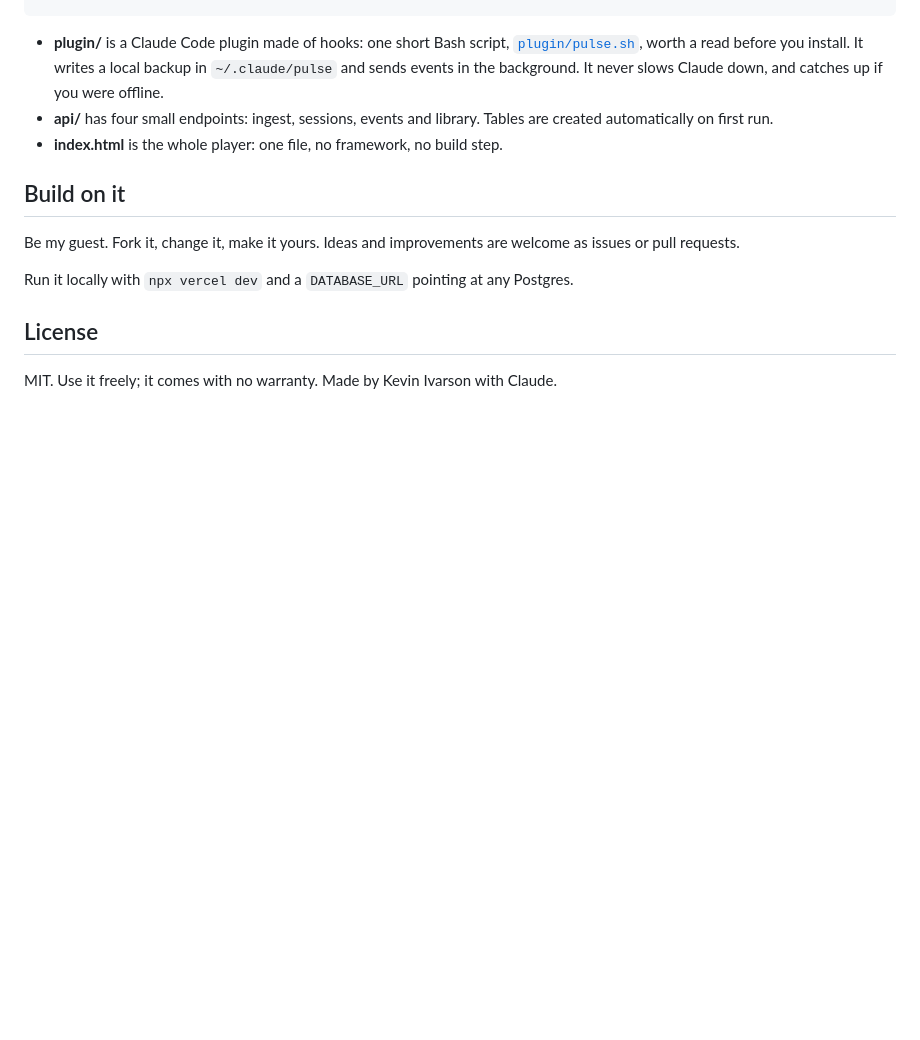
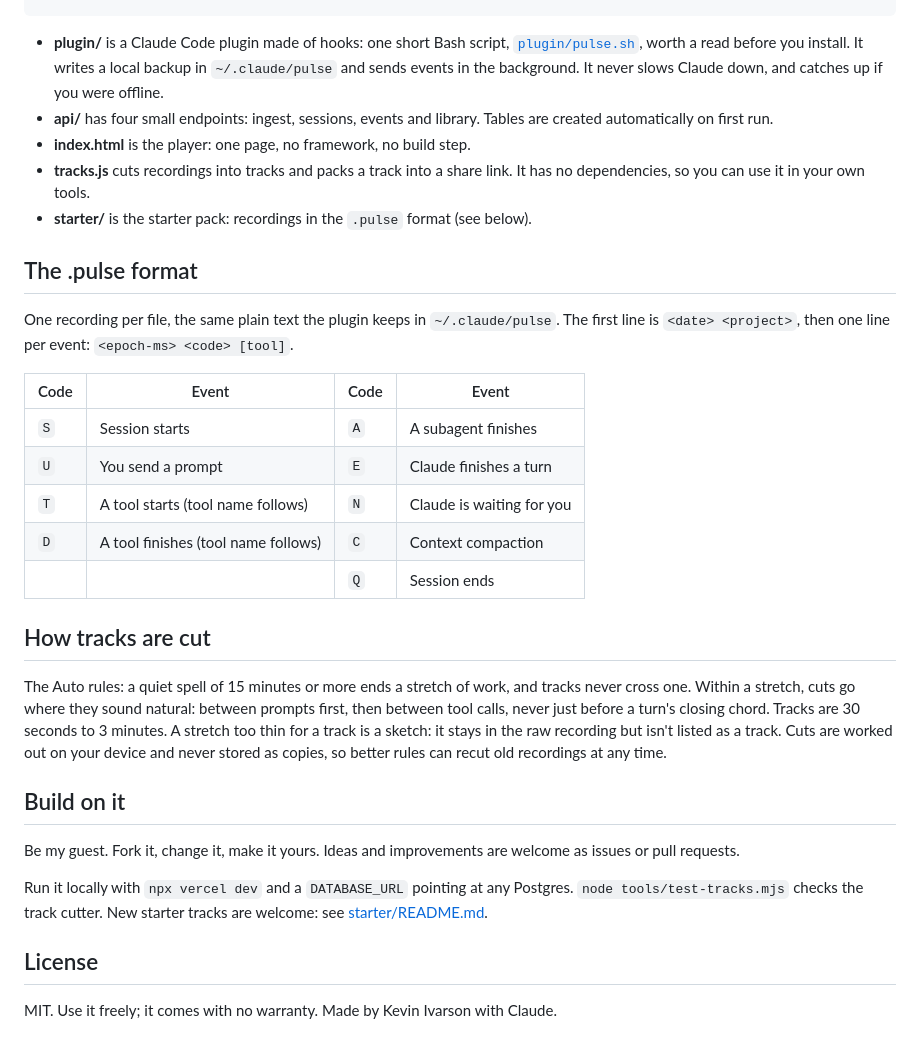
Before and after one commit to kevinivarson-source/pulse-for-claude-code, a Markdown page: README.md, the part around one of its changes. Rendered like a GitHub page; blank space fills up the shorter version.

```diff
--- a/README.md
+++ b/README.md
@@ -66,13 +71,31 @@ Claude Code ──(plugin: one tiny line per event)──► your Vercel app ─
 
 - **plugin/** is a Claude Code plugin made of hooks: one short Bash script, [`plugin/pulse.sh`](plugin/pulse.sh), worth a read before you install. It writes a local backup in `~/.claude/pulse` and sends events in the background. It never slows Claude down, and catches up if you were offline.
 - **api/** has four small endpoints: ingest, sessions, events and library. Tables are created automatically on first run.
-- **index.html** is the whole player: one file, no framework, no build step.
+- **index.html** is the player: one page, no framework, no build step.
+- **tracks.js** cuts recordings into tracks and packs a track into a share link. It has no dependencies, so you can use it in your own tools.
+- **starter/** is the starter pack: recordings in the `.pulse` format (see below).
+
+## The .pulse format
+
+One recording per file, the same plain text the plugin keeps in `~/.claude/pulse`. The first line is `<date> <project>`, then one line per event: `<epoch-ms> <code> [tool]`.
+
+| Code | Event | Code | Event |
+|---|---|---|---|
+| `S` | Session starts | `A` | A subagent finishes |
+| `U` | You send a prompt | `E` | Claude finishes a turn |
+| `T` | A tool starts (tool name follows) | `N` | Claude is waiting for you |
+| `D` | A tool finishes (tool name follows) | `C` | Context compaction |
+| | | `Q` | Session ends |
+
+## How tracks are cut
+
+The Auto rules: a quiet spell of 15 minutes or more ends a stretch of work, and tracks never cross one. Within a stretch, cuts go where they sound natural: between prompts first, then between tool calls, never just before a turn's closing chord. Tracks are 30 seconds to 3 minutes. A stretch too thin for a track is a sketch: it stays in the raw recording but isn't listed as a track. Cuts are worked out on your device and never stored as copies, so better rules can recut old recordings at any time.
 
 ## Build on it
 
 Be my guest. Fork it, change it, make it yours. Ideas and improvements are welcome as issues or pull requests.
 
-Run it locally with `npx vercel dev` and a `DATABASE_URL` pointing at any Postgres.
+Run it locally with `npx vercel dev` and a `DATABASE_URL` pointing at any Postgres. `node tools/test-tracks.mjs` checks the track cutter. New starter tracks are welcome: see [starter/README.md](starter/README.md).
 
 ## License
 
```
Also changed, not shown: other parts of README.md (+16 -11 lines), starter/README.md (added, +17 -0 lines), docs/screenshot.jpg, 13 other files.
